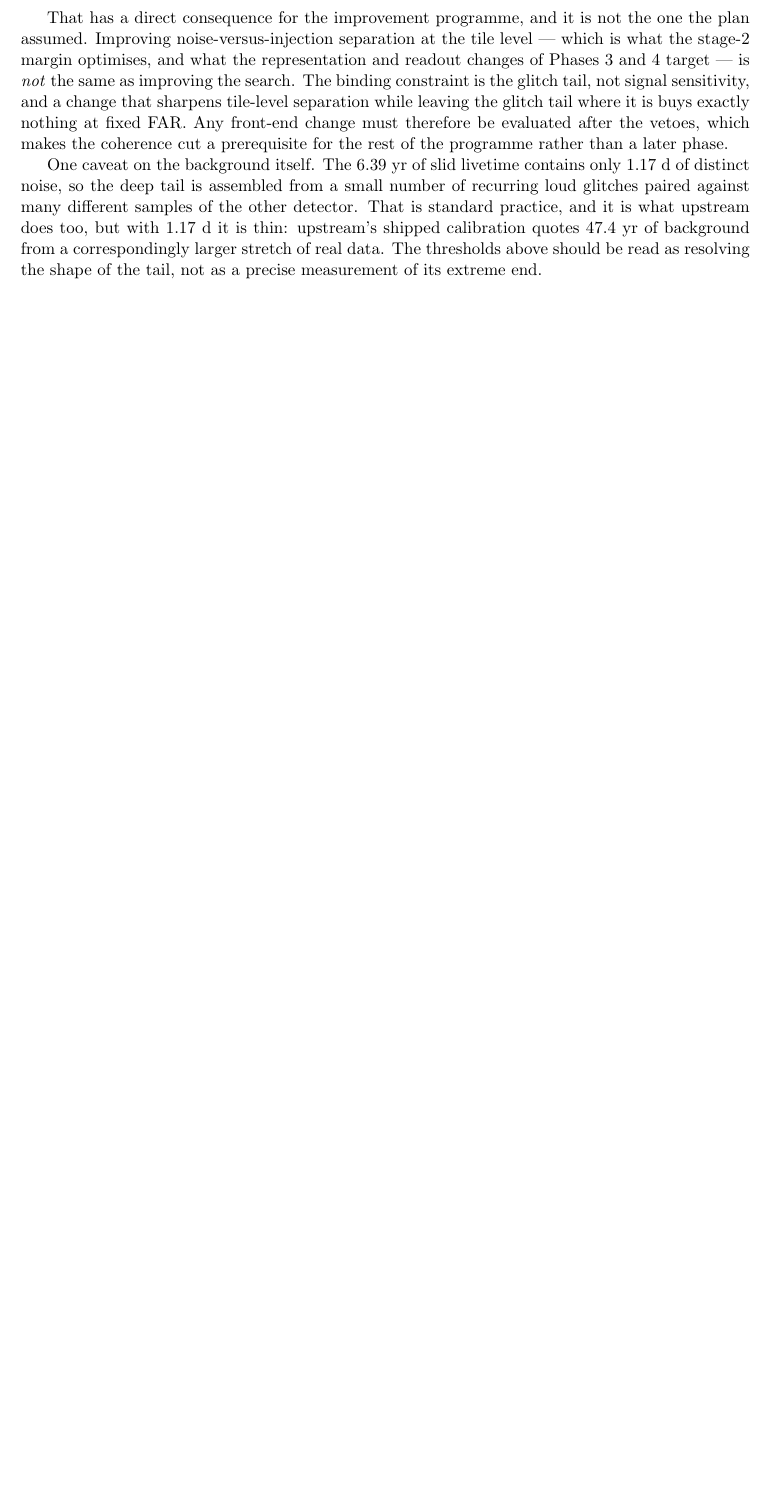
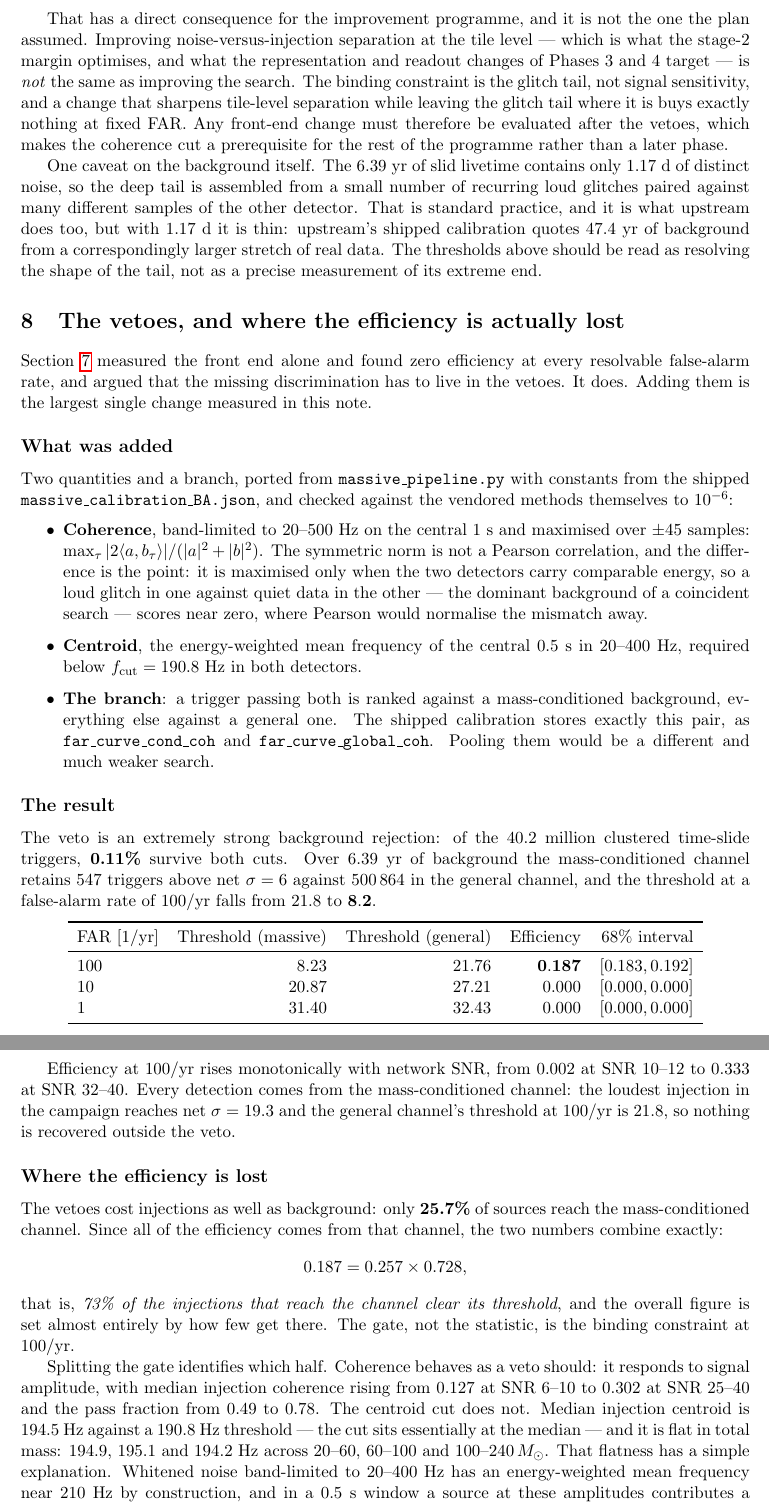
Before and after one commit to joaquin-iturriza/madgravvv, a LaTeX paper (docs/results.tex): part of page 8 of 8 before the commit and two parts of pages 8 and 9 of 10 after it, the two joined at a grey line, cut so that both start at the same text, the shorter picture padded with empty space. Compiled offline with pdfLaTeX.

Commit message:
Vetoes applied: efficiency at FAR 100/yr goes 0.000 -> 0.187
The two-channel structure is what the deployed pipeline does, and adding it is the
largest single change measured so far. Of 40.2M clustered time-slide triggers, 0.11%
survive coherence + morphology. The threshold at FAR 100/yr falls from net sigma 21.8 to
8.2, and efficiency rises from zero to 0.187 overall, 0.333 at SNR 32-40. Every
detection comes from the mass-conditioned channel: the loudest injection reaches net
sigma 19.3 and the general channel needs 21.8, so nothing is recovered outside the veto.

Where the efficiency is lost is now a measured quantity rather than a guess. Only 25.7%
of injections reach the mass-conditioned channel, and since all detections come from it
the numbers factor exactly: 0.187 = 0.257 x 0.728. Seventy-three per cent of what gets
into the channel clears its threshold, so the GATE is the binding constraint at 100/yr,
not the statistic.

Splitting the gate says which half. Coherence behaves as a veto should -- median
injection coherence 0.127 -> 0.302 and pass fraction 0.49 -> 0.78 from SNR 6-10 to
25-40. The centroid does not: median 194.5 Hz against a 190.8 Hz cut, and flat in total
mass at 194.9 / 195.1 / 194.2 Hz across 20-60, 60-100, 100-240 Msun. Whitened noise
band-limited to 20-400 Hz has an energy-weighted mean frequency near 210 Hz by
construction, and in a 0.5 s window a source at these amplitudes is a minority of the
band energy -- so the centroid is measuring the noise. It is a gate calibrated for events
far louder than a population drawn down to SNR 6. Recovering that 74% without admitting
background is worth 0.19 -> 0.73.

10/yr and 1/yr remain zero and the constraint has MOVED: the massive channel holds 547
background triggers over 6.39 yr, so the 1/yr threshold is the single largest of them
(31.4), which is not a measurement. The loudest injection reaches FAR 13.2/yr -- a factor
of ~13, not orders of magnitude. More lags deepen the quantile but reuse the same 1.17 d
of distinct noise; only more livetime buys information. This uses 30% of one fold of a
56-segment set against upstream's quoted 47.4 yr.

117 tests pass.

```diff
--- a/docs/results.tex
+++ b/docs/results.tex
@@ -464,3 +464,77 @@ shipped calibration quotes 47.4~yr of background from a correspondingly larger s
 real data. The thresholds above should be read as resolving the shape of the tail, not
 as a precise measurement of its extreme end.
 
+\section{The vetoes, and where the efficiency is actually lost}
+\label{sec:coherence}
+
+Section~\ref{sec:far} measured the front end alone and found zero efficiency at every
+resolvable false-alarm rate, and argued that the missing discrimination has to live in
+the vetoes. It does. Adding them is the largest single change measured in this note.
+
+\subsection*{What was added}
+
+Two quantities and a branch, ported from \texttt{massive\_pipeline.py} with constants
+from the shipped \texttt{massive\_calibration\_BA.json}, and checked against the
+vendored methods themselves to $10^{-6}$:
+
+\begin{itemize}
+\item \textbf{Coherence}, band-limited to 20--500 Hz on the central 1~s and maximised
+over $\pm 45$ samples: $\max_\tau |2\langle a, b_\tau\rangle| / (|a|^2 + |b|^2)$. The
+symmetric norm is not a Pearson correlation, and the difference is the point: it is
+maximised only when the two detectors carry comparable energy, so a loud glitch in one
+against quiet data in the other --- the dominant background of a coincident search ---
+scores near zero, where Pearson would normalise the mismatch away.
+\item \textbf{Centroid}, the energy-weighted mean frequency of the central 0.5~s in
+20--400 Hz, required below $f_\mathrm{cut} = 190.8$~Hz in both detectors.
+\item \textbf{The branch}: a trigger passing both is ranked against a mass-conditioned
+background, everything else against a general one. The shipped calibration stores
+exactly this pair, as \texttt{far\_curve\_cond\_coh} and \texttt{far\_curve\_global\_coh}.
+Pooling them would be a different and much weaker search.
+\end{itemize}
+
+\subsection*{The result}
+
+The veto is an extremely strong background rejection: of the 40.2 million clustered
+time-slide triggers, \textbf{0.11\%} survive both cuts. Over 6.39~yr of background the
+mass-conditioned channel retains 547 triggers above net $\sigma = 6$ against 500\,864 in
+the general channel, and the threshold at a false-alarm rate of 100/yr falls from
+$21.8$ to $\mathbf{8.2}$.
+
+\begin{center}
+\begin{tabular}{lrrrr}
+\toprule
+FAR [1/yr] & Threshold (massive) & Threshold (general) & Efficiency & 68\% interval \\
+\midrule
+100 & $8.23$  & $21.76$ & $\mathbf{0.187}$ & $[0.183, 0.192]$ \\
+10  & $20.87$ & $27.21$ & $0.000$ & $[0.000, 0.000]$ \\
+1   & $31.40$ & $32.43$ & $0.000$ & $[0.000, 0.000]$ \\
+\bottomrule
+\end{tabular}
+\end{center}
+
+Efficiency at 100/yr rises monotonically with network SNR, from $0.002$ at SNR 10--12 to
+$0.333$ at SNR 32--40. Every detection comes from the mass-conditioned channel: the
+loudest injection in the campaign reaches net $\sigma = 19.3$ and the general channel's
+threshold at 100/yr is $21.8$, so nothing is recovered outside the veto.
+
+\subsection*{Where the efficiency is lost}
+
+The vetoes cost injections as well as background: only \textbf{25.7\%} of sources reach
+the mass-conditioned channel. Since all of the efficiency comes from that channel, the
+two numbers combine exactly:
+\[
+0.187 = 0.257 \times 0.728,
+\]
+that is, \emph{73\% of the injections that reach the channel clear its threshold}, and
+the overall figure is set almost entirely by how few get there. The gate, not the
+statistic, is the binding constraint at 100/yr.
+
+Splitting the gate identifies which half. Coherence behaves as a veto should: it responds
+to signal amplitude, with median injection coherence rising from $0.127$ at SNR 6--10 to
+$0.302$ at SNR 25--40 and the pass fraction from $0.49$ to $0.78$. The centroid cut does
+not. Median injection centroid is $194.5$~Hz against a $190.8$~Hz threshold --- the cut
+sits essentially at the median --- and it is flat in total mass: $194.9$, $195.1$ and
+$194.2$~Hz across $20$--$60$, $60$--$100$ and $100$--$240\,M_\odot$. That flatness has a
+simple explanation. Whitened noise band-limited to 20--400~Hz has an energy-weighted mean
+frequency near 210~Hz by construction, and in a 0.5~s window a source at these amplitudes
+contributes a minority of the band energy, so the centroid is largely measuring the noise
```
Also changed, not shown: CLAUDE.md (+25 -2 lines), docs/results.tex (26 more changed lines), 1 other file.
